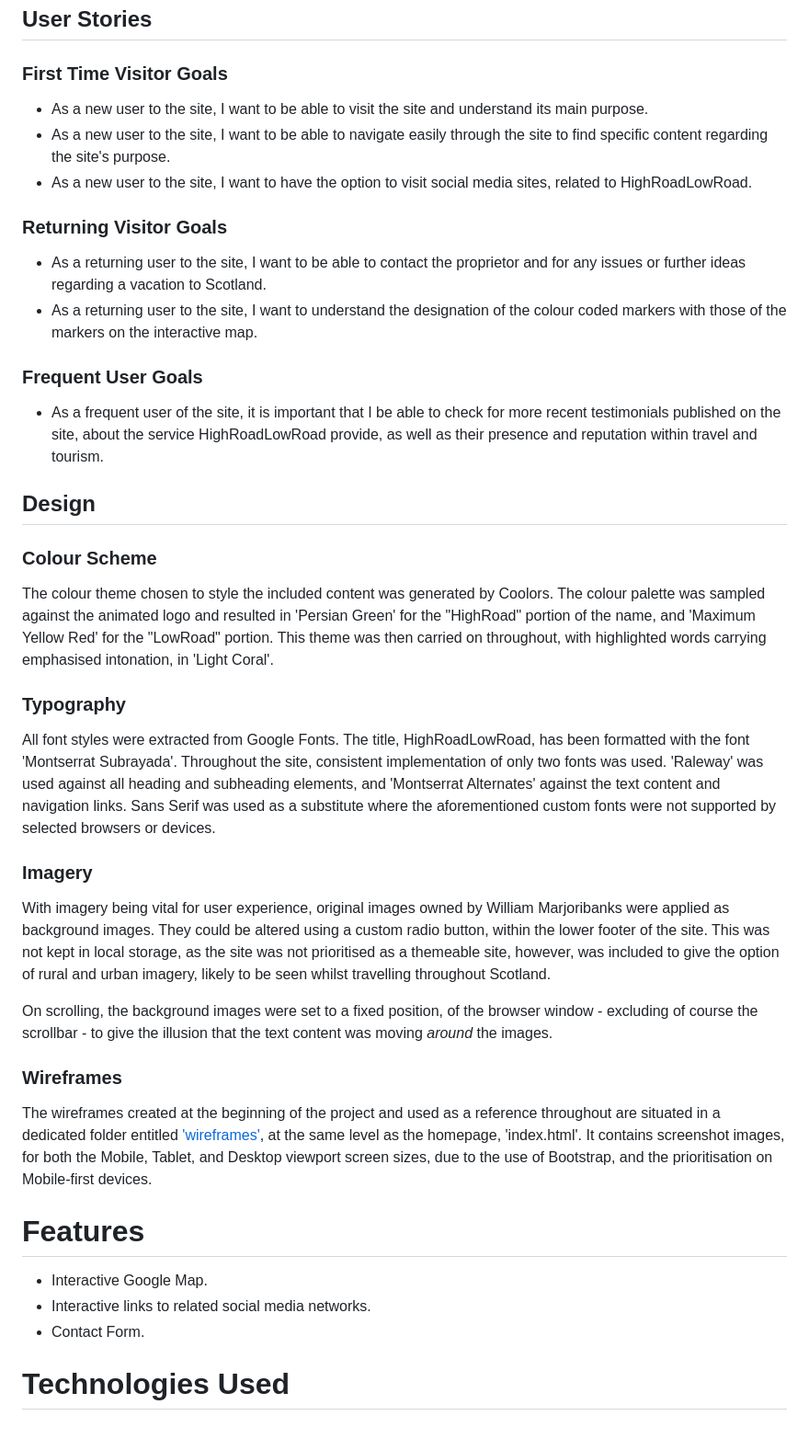
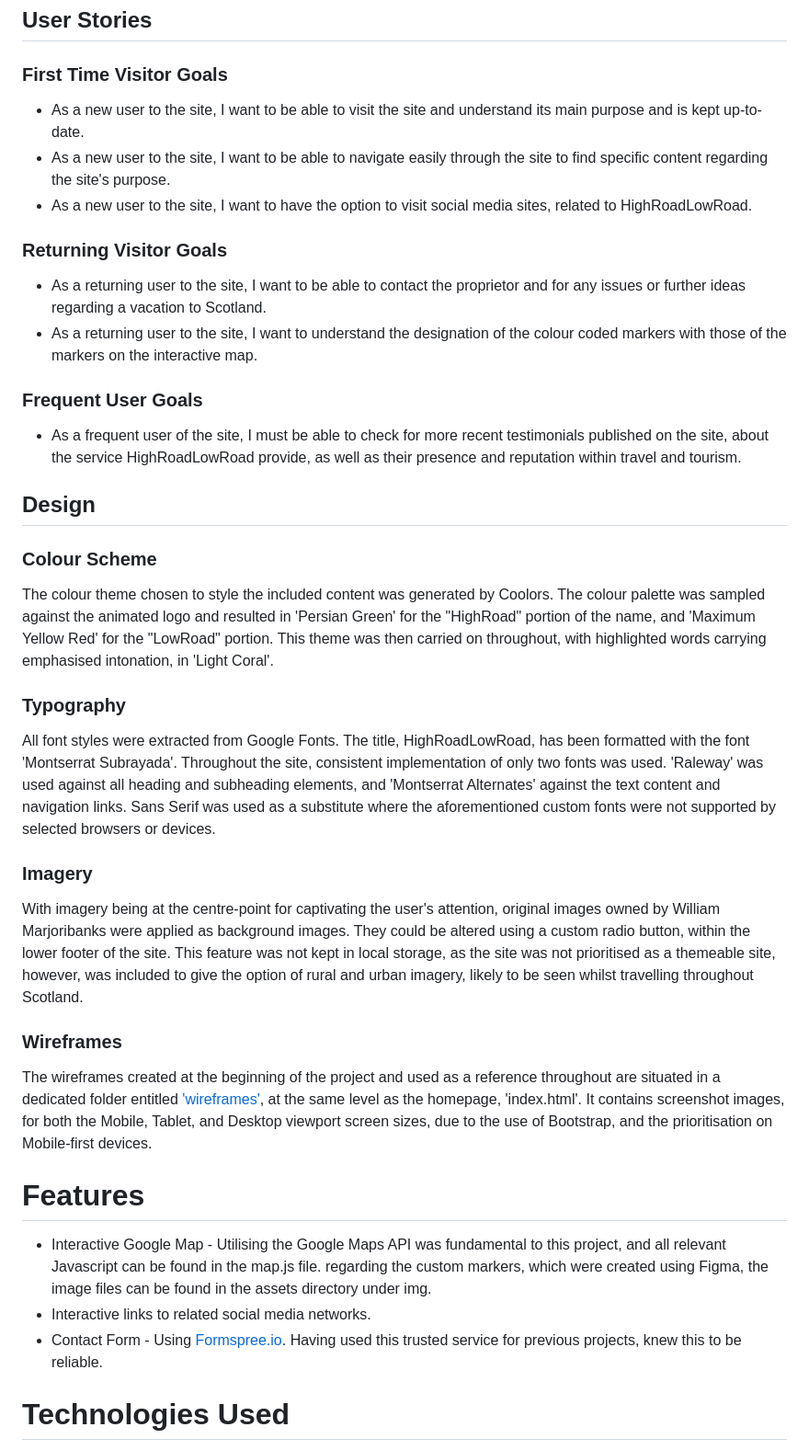
Before and after one commit to Code-Institute-Submissions/highroadlowroad, a Markdown page: README.md, the part around the change printed below. Shown: that part at 92% size. Drawn GitHub-style.

```diff
--- a/README.md
+++ b/README.md
@@ -26,7 +28,7 @@ The steps I took to deploy this site to GitHub pages were as follows:
 ## User Stories
 
 ### First Time Visitor Goals
-* As a new user to the site, I want to be able to visit the site and understand its main purpose.
+* As a new user to the site, I want to be able to visit the site and understand its main purpose and is kept up-to-date.
 * As a new user to the site, I want to be able to navigate easily through the site to find specific content regarding the site's purpose.
 * As a new user to the site, I want to have the option to visit social media sites, related to HighRoadLowRoad.
 
@@ -35,7 +37,7 @@ The steps I took to deploy this site to GitHub pages were as follows:
 * As a returning user to the site, I want to understand the designation of the colour coded markers with those of the markers on the interactive map.
 
 ### Frequent User Goals
-* As a frequent user of the site, it is important that I be able to check for more recent testimonials published on the site, about the service HighRoadLowRoad
+* As a frequent user of the site, I must be able to check for more recent testimonials published on the site, about the service HighRoadLowRoad
 provide, as well as their presence and reputation within travel and tourism.
 
 ## Design
@@ -46,16 +48,13 @@ and resulted in 'Persian Green' for the "HighRoad" portion of the name, and 'Max
 carried on throughout, with highlighted words carrying emphasised intonation, in 'Light Coral'.
 
 ### Typography
-All font styles were extracted from Google Fonts. The title, HighRoadLowRoad, has been formatted with the font 'Montserrat Subrayada'. Throughout the site, consistent implementation of
-only two fonts was used. 'Raleway' was used against all heading and subheading elements, and 'Montserrat Alternates' against the text content and navigation links. Sans Serif was used
-as a substitute where the aforementioned custom fonts were not supported by selected browsers or devices.
+All font styles were extracted from Google Fonts. The title, HighRoadLowRoad, has been formatted with the font 'Montserrat Subrayada'. Throughout the site,
+consistent implementation of only two fonts was used. 'Raleway' was used against all heading and subheading elements, and 'Montserrat Alternates' against the
+text content and navigation links. Sans Serif was used as a substitute where the aforementioned custom fonts were not supported by selected browsers or devices.
 
 ### Imagery
-With imagery being vital for user experience, original images owned by William Marjoribanks were applied as background images. They could be altered
-using a custom radio button, within the lower footer of the site. This was not kept in local storage, as the site was not prioritised as a themeable site,
-however, was included to give the option of rural and urban imagery, likely to be seen whilst travelling throughout Scotland.
-
-On scrolling, the background images were set to a fixed position, of the browser window - excluding of course the scrollbar - to give the illusion that
-the text content was moving <em>around</em> the images.
+With imagery being at the centre-point for captivating the user's attention, original images owned by William Marjoribanks were applied as background images.
+They could be altered using a custom radio button, within the lower footer of the site. This feature was not kept in local storage, as the site was not prioritised
+as a themeable site, however, was included to give the option of rural and urban imagery, likely to be seen whilst travelling throughout Scotland.
 
 ### Wireframes
@@ -64,9 +63,10 @@ at the same level as the homepage, 'index.html'. It contains screenshot images,
 of Bootstrap, and the prioritisation on Mobile-first devices.
 
 # Features
-* Interactive Google Map.
+* Interactive Google Map - Utilising the Google Maps API was fundamental to this project, and all relevant Javascript can be found in the map.js file. regarding
+the custom markers, which were created using Figma, the image files can be found in the assets directory under img.
 * Interactive links to related social media networks.
-* Contact Form.
+* Contact Form - Using [Formspree.io](https://formspree.io/). Having used this trusted service for previous projects, knew this to be reliable.
 
 # Technologies Used
 * [ScrollReveal](https://unpkg.com/scrollreveal) - This open-source project listed in deployed GitHub pages, allowed elements within each section of the site
```
Also changed, not shown: other parts of README.md (+30 -15 lines), assets/img/hrlrfav.png (added), 1 other file.
